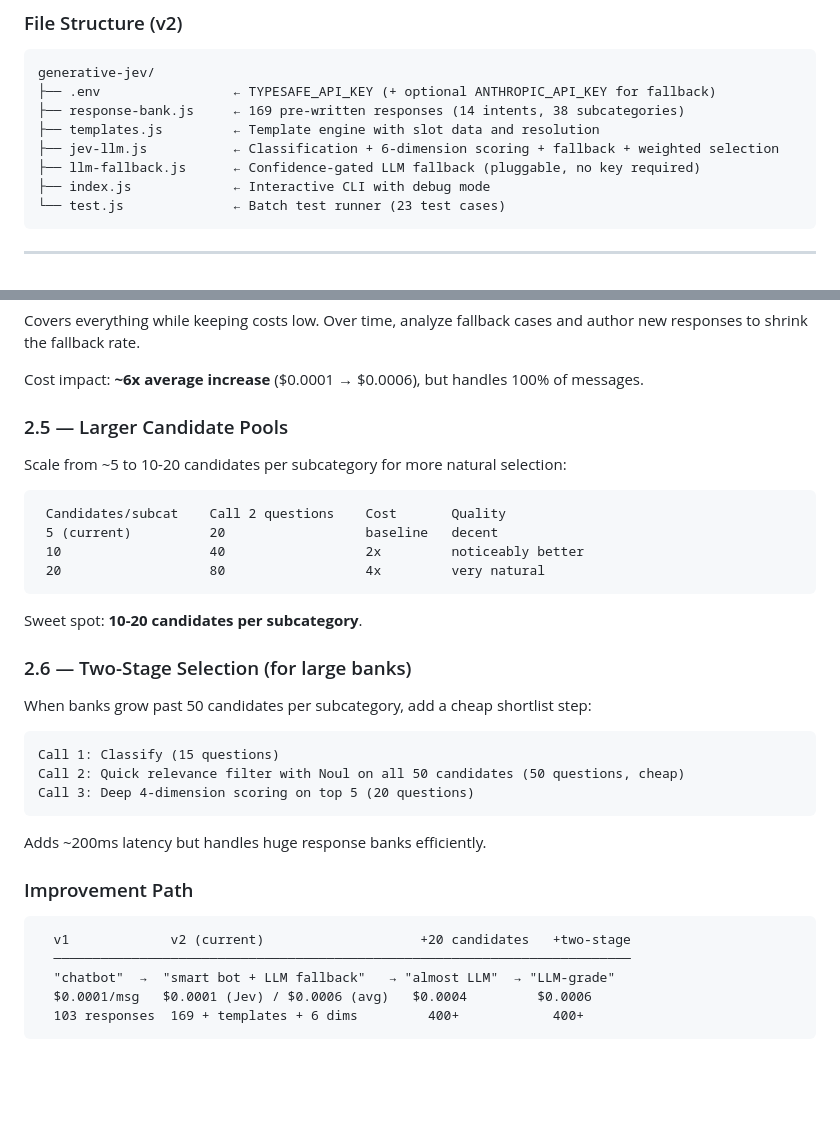
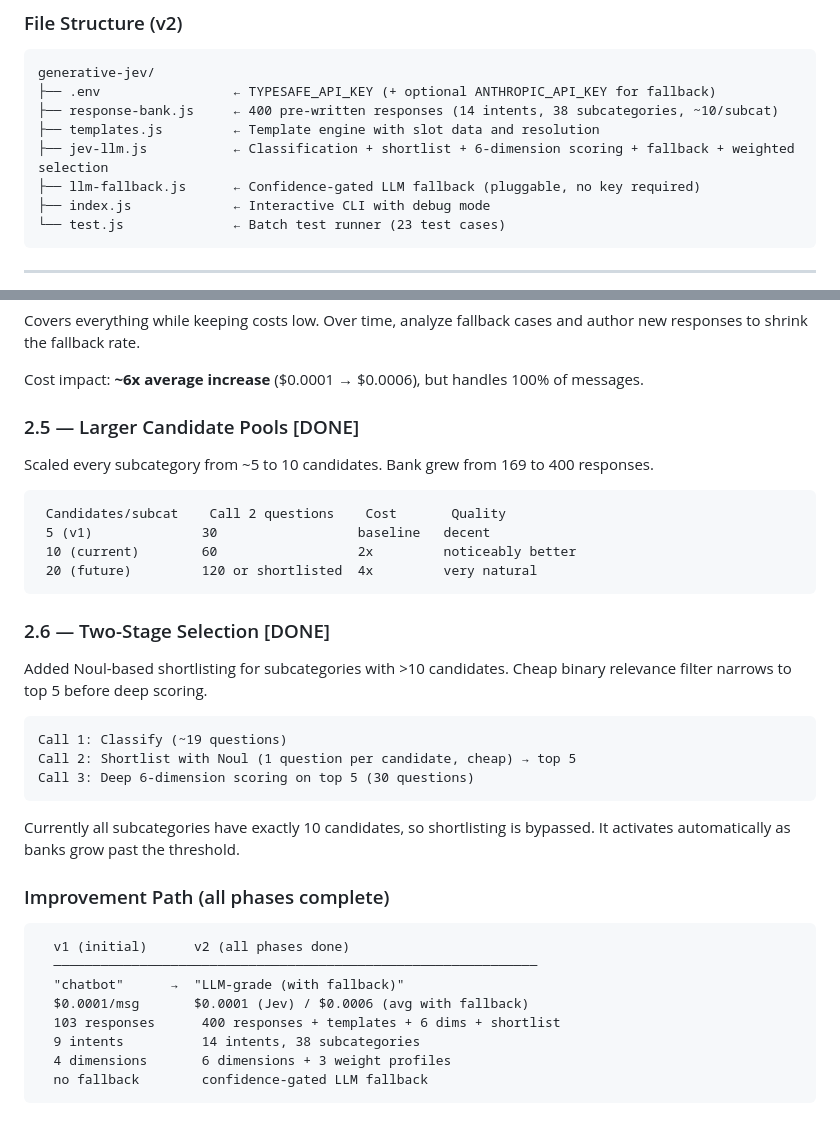
Before and after one commit to akash-kamat/jev-llm, a Markdown page: PROJECT.md, 2 parts joined by grey strips. Rendered like a GitHub page; blank space fills up the shorter version.

Commit message:
Update PROJECT.md — all Phase 2 improvements complete
Mark phases 2.5 and 2.6 as done. Update file structure, response
counts (400), and improvement path to reflect final state.

````diff
--- a/PROJECT.md
+++ b/PROJECT.md
@@ -147,9 +147,9 @@ node test.js
 ```
 generative-jev/
 ├── .env                 ← TYPESAFE_API_KEY (+ optional ANTHROPIC_API_KEY for fallback)
-├── response-bank.js     ← 169 pre-written responses (14 intents, 38 subcategories)
+├── response-bank.js     ← 400 pre-written responses (14 intents, 38 subcategories, ~10/subcat)
 ├── templates.js         ← Template engine with slot data and resolution
-├── jev-llm.js           ← Classification + 6-dimension scoring + fallback + weighted selection
+├── jev-llm.js           ← Classification + shortlist + 6-dimension scoring + fallback + weighted selection
 ├── llm-fallback.js      ← Confidence-gated LLM fallback (pluggable, no key required)
 ├── index.js             ← Interactive CLI with debug mode
 └── test.js              ← Batch test runner (23 test cases)
@@ -219,37 +219,38 @@ Covers everything while keeping costs low. Over time, analyze fallback cases and
 
 Cost impact: **~6x average increase** ($0.0001 → $0.0006), but handles 100% of messages.
 
-### 2.5 — Larger Candidate Pools
+### 2.5 — Larger Candidate Pools [DONE]
 
-Scale from ~5 to 10-20 candidates per subcategory for more natural selection:
+Scaled every subcategory from ~5 to 10 candidates. Bank grew from 169 to 400 responses.
 
 ```
  Candidates/subcat    Call 2 questions    Cost       Quality
- 5 (current)          20                  baseline   decent
- 10                   40                  2x         noticeably better
- 20                   80                  4x         very natural
+ 5 (v1)              30                  baseline   decent
+ 10 (current)        60                  2x         noticeably better
+ 20 (future)         120 or shortlisted  4x         very natural
 ```
 
-Sweet spot: **10-20 candidates per subcategory**.
+### 2.6 — Two-Stage Selection [DONE]
 
-### 2.6 — Two-Stage Selection (for large banks)
-
-When banks grow past 50 candidates per subcategory, add a cheap shortlist step:
+Added Noul-based shortlisting for subcategories with >10 candidates. Cheap binary relevance filter narrows to top 5 before deep scoring.
 
 ```
-Call 1: Classify (15 questions)
-Call 2: Quick relevance filter with Noul on all 50 candidates (50 questions, cheap)
-Call 3: Deep 4-dimension scoring on top 5 (20 questions)
+Call 1: Classify (~19 questions)
+Call 2: Shortlist with Noul (1 question per candidate, cheap) → top 5
+Call 3: Deep 6-dimension scoring on top 5 (30 questions)
 ```
 
-Adds ~200ms latency but handles huge response banks efficiently.
+Currently all subcategories have exactly 10 candidates, so shortlisting is bypassed. It activates automatically as banks grow past the threshold.
 
-### Improvement Path
+### Improvement Path (all phases complete)
 
 ```
-  v1             v2 (current)                    +20 candidates   +two-stage
-  ──────────────────────────────────────────────────────────────────────────
-  "chatbot"  →  "smart bot + LLM fallback"   → "almost LLM"  → "LLM-grade"
-  $0.0001/msg   $0.0001 (Jev) / $0.0006 (avg)   $0.0004         $0.0006
-  103 responses  169 + templates + 6 dims         400+            400+
+  v1 (initial)      v2 (all phases done)
+  ──────────────────────────────────────────────────────────────
+  "chatbot"      →  "LLM-grade (with fallback)"
+  $0.0001/msg       $0.0001 (Jev) / $0.0006 (avg with fallback)
+  103 responses      400 responses + templates + 6 dims + shortlist
+  9 intents          14 intents, 38 subcategories
+  4 dimensions       6 dimensions + 3 weight profiles
+  no fallback        confidence-gated LLM fallback
 ```
````
